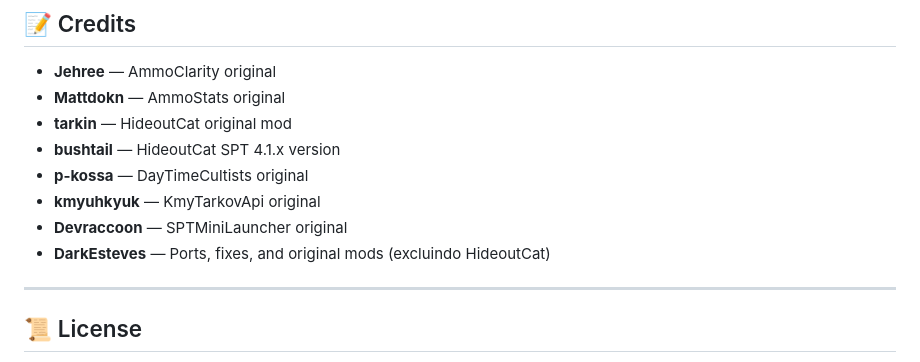
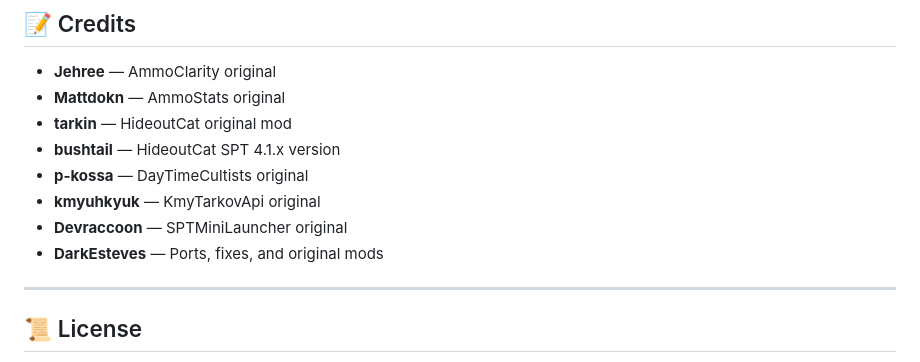
Before and after one commit to DarkEsteves/TarkovMods, a Markdown page: README.md, the part around the change. Rendered like a GitHub page.

Commit message:
fix: remove nota desnecessária sobre HideoutCat

```diff
--- a/README.md
+++ b/README.md
@@ -97,7 +97,7 @@ Each mod folder retains its original license file. Please respect the original a
 - **p-kossa** — DayTimeCultists original
 - **kmyuhkyuk** — KmyTarkovApi original
 - **Devraccoon** — SPTMiniLauncher original
-- **DarkEsteves** — Ports, fixes, and original mods (excluindo HideoutCat)
+- **DarkEsteves** — Ports, fixes, and original mods
 
 ---
 
```
